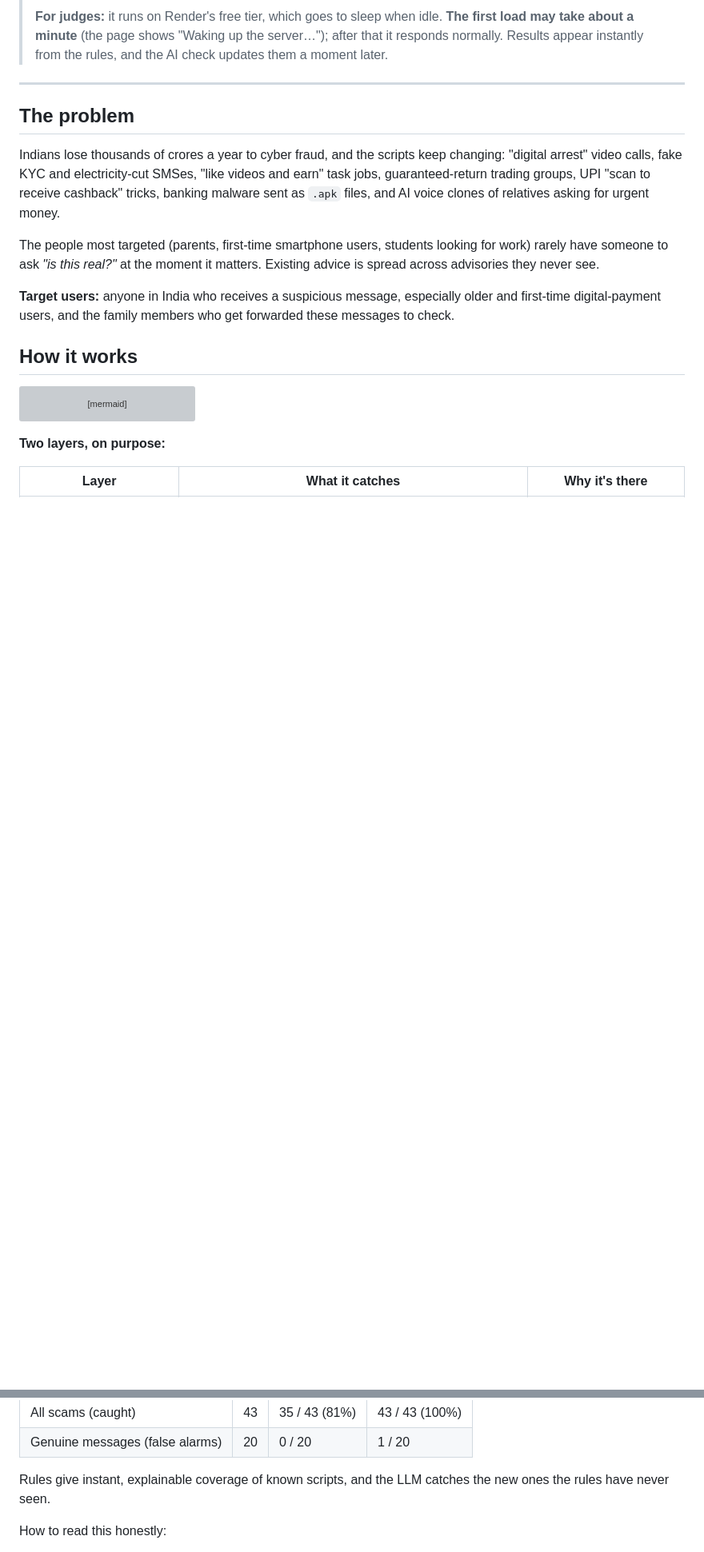
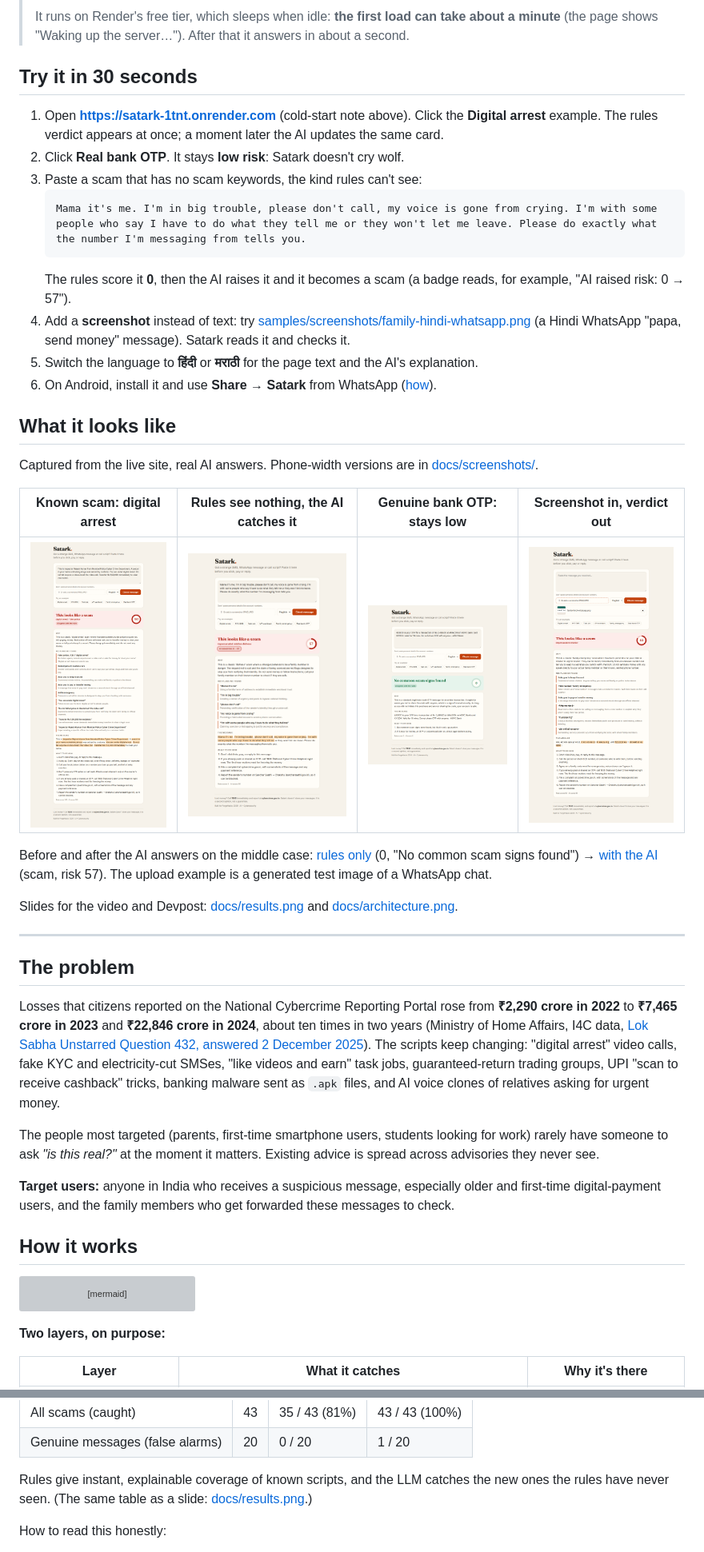
Before and after one commit to Dhwanitisshah/satark, a Markdown page: README.md, 2 parts joined by grey strips. Shown at 80% size. Rendered like a GitHub page; blank space fills up the shorter version; grey boxes are pictures that could not be loaded.

Commit message:
README: 30-second tour for judges, screenshot gallery, sourced MHA statistic, and the known limitations
Co-Authored-By: Claude Sonnet 5.5 <noreply@anthropic.com>

````diff
--- a/README.md
+++ b/README.md
@@ -15,13 +15,44 @@ Paste a suspicious SMS, WhatsApp message or call script (or upload a screenshot)
 >
-> **For judges:** it runs on Render's free tier, which goes to sleep when idle. **The first load may take
-> about a minute** (the page shows "Waking up the server…"); after that it responds normally. Results appear
-> instantly from the rules, and the AI check updates them a moment later.
+> It runs on Render's free tier, which sleeps when idle: **the first load can take about a minute** (the page
+> shows "Waking up the server…"). After that it answers in about a second.
+
+## Try it in 30 seconds
+
+1. Open **https://satark-1tnt.onrender.com** (cold-start note above). Click the **Digital arrest** example. The
+   rules verdict appears at once; a moment later the AI updates the same card.
+2. Click **Real bank OTP**. It stays **low risk**: Satark doesn't cry wolf.
+3. Paste a scam that has no scam keywords, the kind rules can't see:
+   ```
+   Mama it's me. I'm in big trouble, please don't call, my voice is gone from crying. I'm with some people who say I have to do what they tell me or they won't let me leave. Please do exactly what the number I'm messaging from tells you.
+   ```
+   The rules score it **0**, then the AI raises it and it becomes a scam (a badge reads, for example, "AI raised risk: 0 → 57").
+4. Add a **screenshot** instead of text: try [samples/screenshots/family-hindi-whatsapp.png](samples/screenshots/family-hindi-whatsapp.png)
+   (a Hindi WhatsApp "papa, send money" message). Satark reads it and checks it.
+5. Switch the language to **हिंदी** or **मराठी** for the page text and the AI's explanation.
+6. On Android, install it and use **Share → Satark** from WhatsApp ([how](#install-it-and-share-messages-straight-to-it-android)).
+
+## What it looks like
+
+Captured from the live site, real AI answers. Phone-width versions are in [docs/screenshots/](docs/screenshots/).
+
+| Known scam: digital arrest | Rules see nothing, the AI catches it | Genuine bank OTP: stays low | Screenshot in, verdict out |
+|---|---|---|---|
+| <img src="docs/screenshots/desktop-digital-arrest.png" width="230"> | <img src="docs/screenshots/desktop-rules-blind-2-ai-raised-risk.png" width="230"> | <img src="docs/screenshots/desktop-otp.png" width="230"> | <img src="docs/screenshots/desktop-upload.png" width="230"> |
+
+Before and after the AI answers on the middle case: [rules only](docs/screenshots/desktop-rules-blind-1-rules-only.png)
+(0, "No common scam signs found") → [with the AI](docs/screenshots/desktop-rules-blind-2-ai-raised-risk.png) (scam, risk 57).
+The upload example is a generated test image of a WhatsApp chat. <!-- TODO(hindi): add docs/screenshots/*-hindi.png (python scripts/capture_screenshots.py --hindi) once the Hindi/Marathi playbook is deployed -->
+
+Slides for the video and Devpost: [docs/results.png](docs/results.png) and [docs/architecture.png](docs/architecture.png).
 
 ---
 
 ## The problem
 
-Indians lose thousands of crores a year to cyber fraud, and the scripts keep changing:
+Losses that citizens reported on the National Cybercrime Reporting Portal rose from **₹2,290 crore in 2022** to
+**₹7,465 crore in 2023** and **₹22,846 crore in 2024**, about ten times in two years (Ministry of Home Affairs, I4C
+data, [Lok Sabha Unstarred Question 432, answered 2 December 2025](https://www.mha.gov.in/MHA1/Par2017/pdfs/par2025-pdfs/LS02122025/432.pdf)).
+The scripts keep changing:
 "digital arrest" video calls, fake KYC and electricity-cut SMSes, "like videos and earn" task jobs,
 guaranteed-return trading groups, UPI "scan to receive cashback" tricks, banking malware sent as
 `.apk` files, and AI voice clones of relatives asking for urgent money.
@@ -112,7 +144,7 @@ the rules know, and 20 genuine messages.
 | Genuine messages (false alarms) | 20 | 0 / 20 | 1 / 20 |
 
 Rules give instant, explainable coverage of known scripts, and the LLM catches the new ones the rules have
-never seen.
+never seen. (The same table as a slide: [docs/results.png](docs/results.png).)
 
 How to read this honestly:
 - **The known-script row is in-sample.** I tuned the rules after the first run exposed 12 misses and 2 false
````
Also changed, not shown: other parts of README.md (+13 -2 lines).
